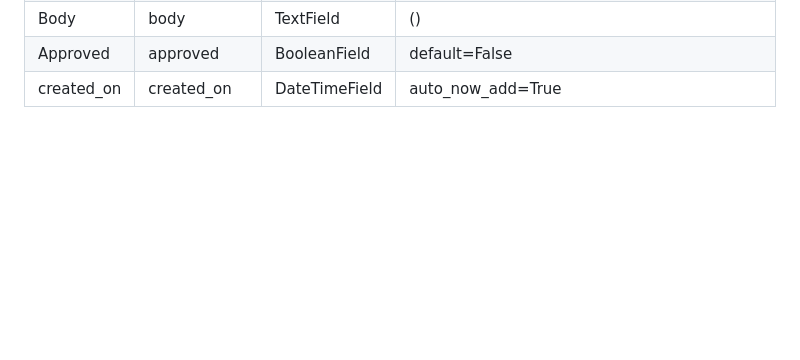
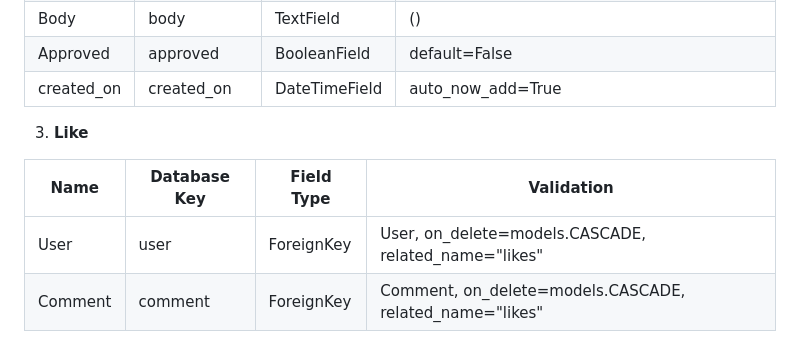
Before and after one commit to Jackevans47/f1-blog, a Markdown page: README.md, the part around the change. Rendered like a GitHub page; blank space fills up the shorter version.

Commit message:
Add data model for likes

```diff
--- a/README.md
+++ b/README.md
@@ -158,3 +158,12 @@ The app was developed for anyone wanting to stay up to date with F1 news.
 | Body          | body          | TextField     |  ()  |
 | Approved      | approved      | BooleanField  |  default=False  |
 | created_on    | created_on    | DateTimeField |  auto_now_add=True  |
+
+
+3. **Like**
+
+
+| Name          | Database Key  | Field Type    | Validation |
+| ------------- | ------------- | ------------- | ---------- |
+| User          | user          | ForeignKey    |   User, on_delete=models.CASCADE, related_name="likes"  |
+| Comment        | comment        | ForeignKey    |  Comment, on_delete=models.CASCADE, related_name="likes"  |
```
